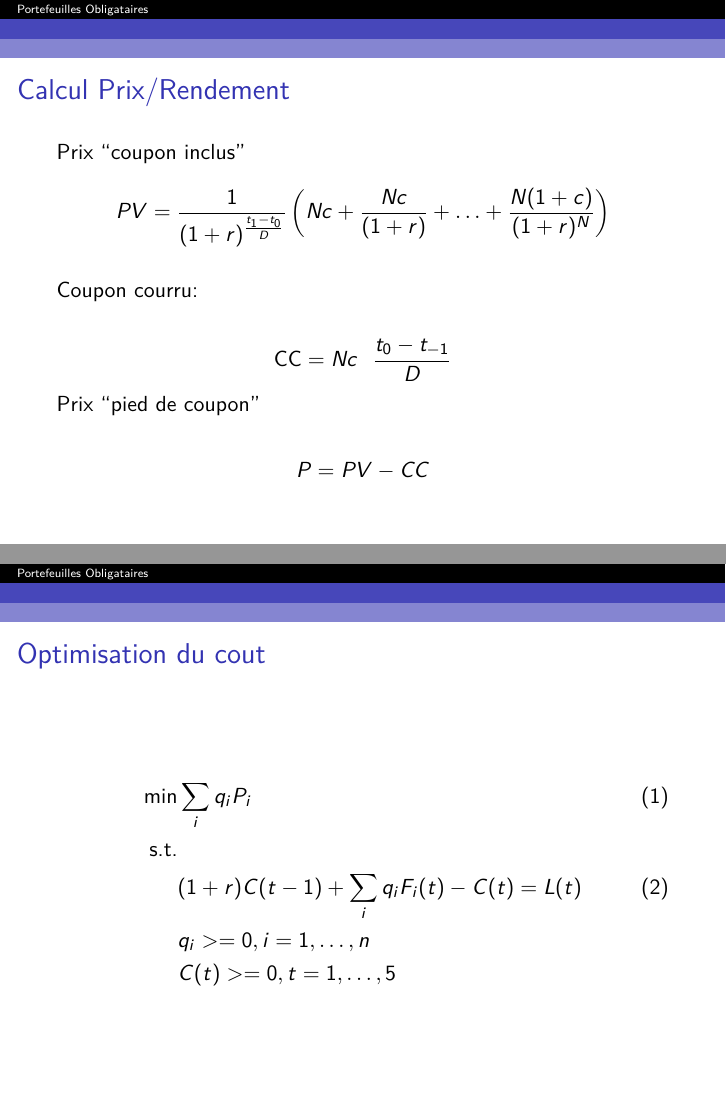
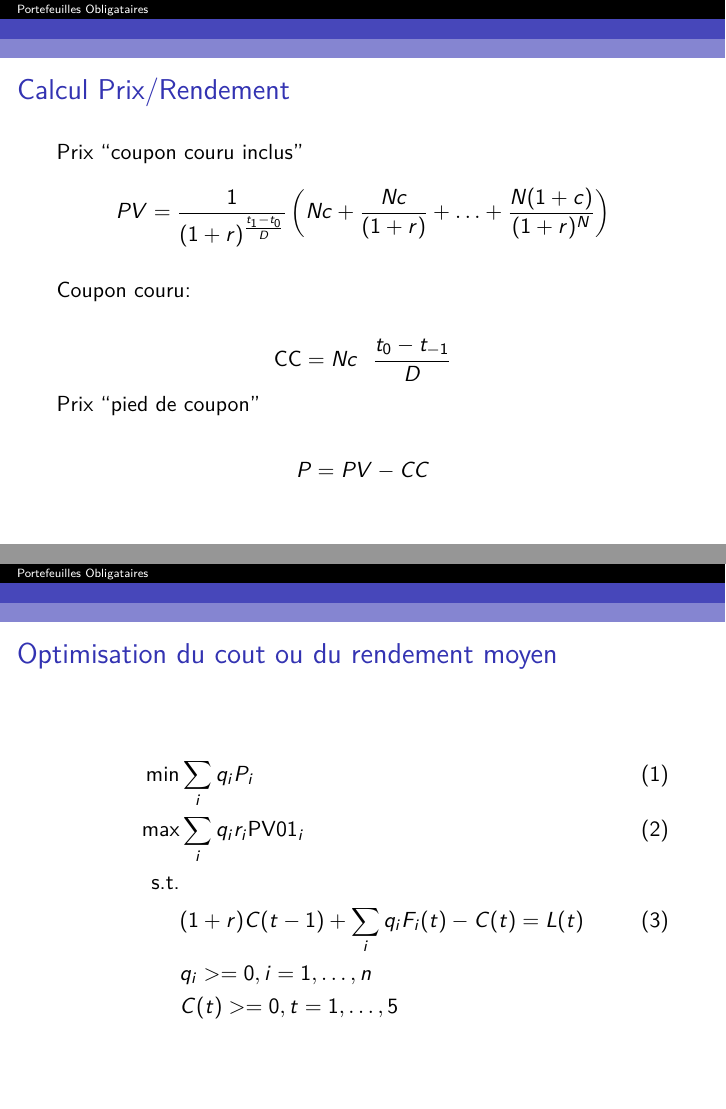
Before and after one commit to phenaff/TB-GestionPort, an R Markdown document (Cours/Slides-Bonds.Rmd): pages 2 and 7 of 9, joined at a grey line. The pictures show the output file Cours/Slides-Bonds.pdf that the author committed with the source.

Commit message:
Fixed typos

```diff
--- a/Cours/Slides-Bonds.Rmd
+++ b/Cours/Slides-Bonds.Rmd
@@ -60,12 +60,12 @@ get.src.folder <- function() {
 
 ## Calcul Prix/Rendement
 
-Prix "coupon inclus"
+Prix "coupon couru inclus"
 $$
 PV = \frac{1}{(1+r)^{\frac{t_1 - t_0}{D}}} \left( Nc + \frac{Nc}{(1+r)} + \ldots + \frac{N(1+c)}{(1+r)^N}\right)
 $$
 
-Coupon courru:
+Coupon couru:
 
 $$
 \mathsf{CC} = Nc \ \ \frac{t_0 - t_{-1}}{D}
@@ -129,10 +129,11 @@ Equilibre des flux:
 
 $$C(t) = (1+r) C(t-1) + \sum_i q_i F_i(t) - L(t)$$
 
-## Optimisation du cout
+## Optimisation du cout ou du rendement moyen
 
 \begin{align}
-    \mbox{min} & \sum_i q_i P_i \label{eq:objective} \\
+    \mbox{min} & \sum_i q_i P_i  \\
+    \mbox{max} & \sum_i q_i r_i \mbox{PV01}_i \\
     \mbox{s.t.} & \nonumber \\
     & (1+r) C(t-1) + \sum_i q_i F_i(t) -C(t) = L(t) \label{eq:cf} \\
     & q_i >= 0, i=1, \ldots, n \nonumber \\
```
Also changed, not shown: Cours/Slides-RB.Rmd (+3 -4 lines), Cours/Slides-Bonds.pdf, Cours/Slides-RB.pdf.
